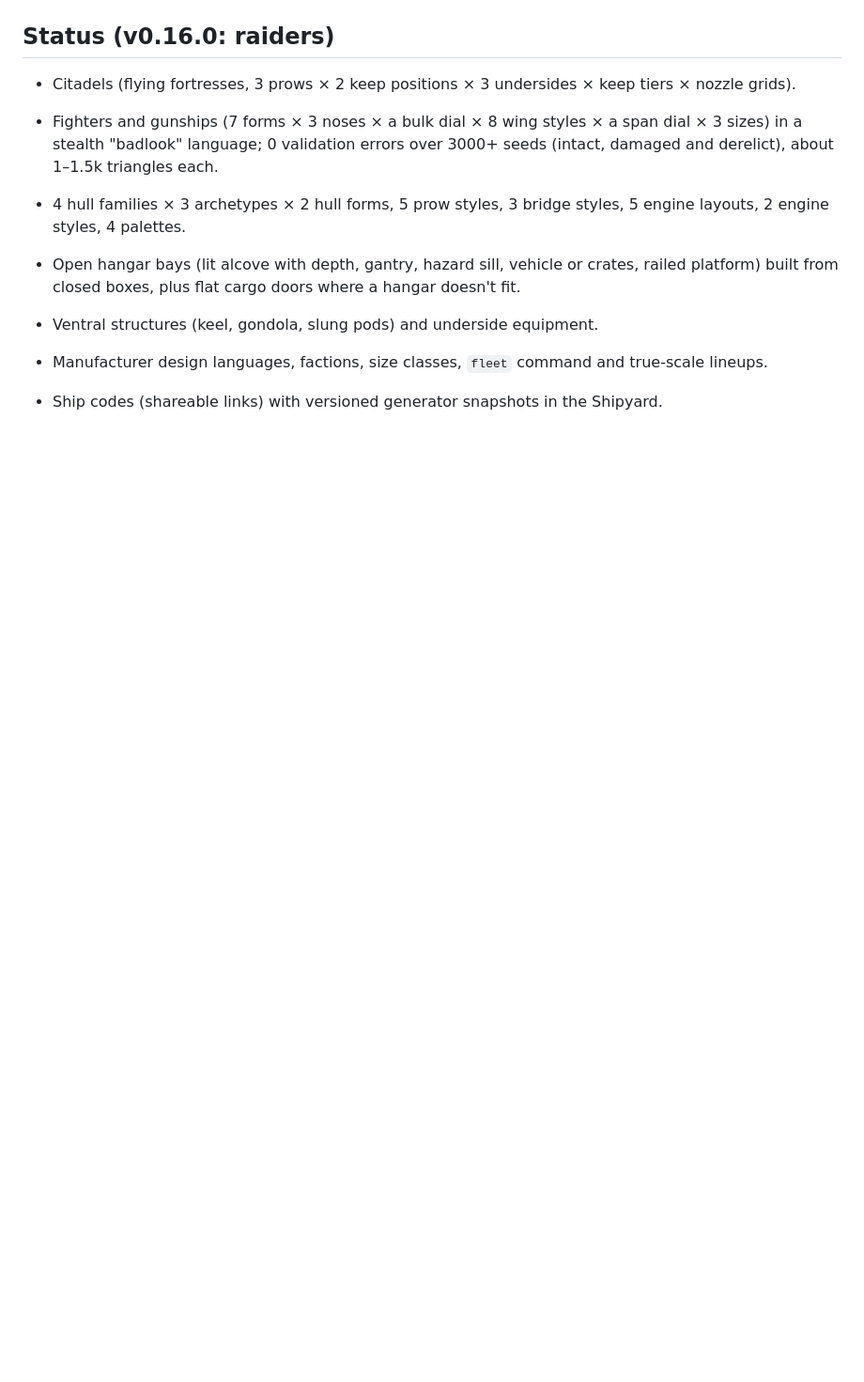
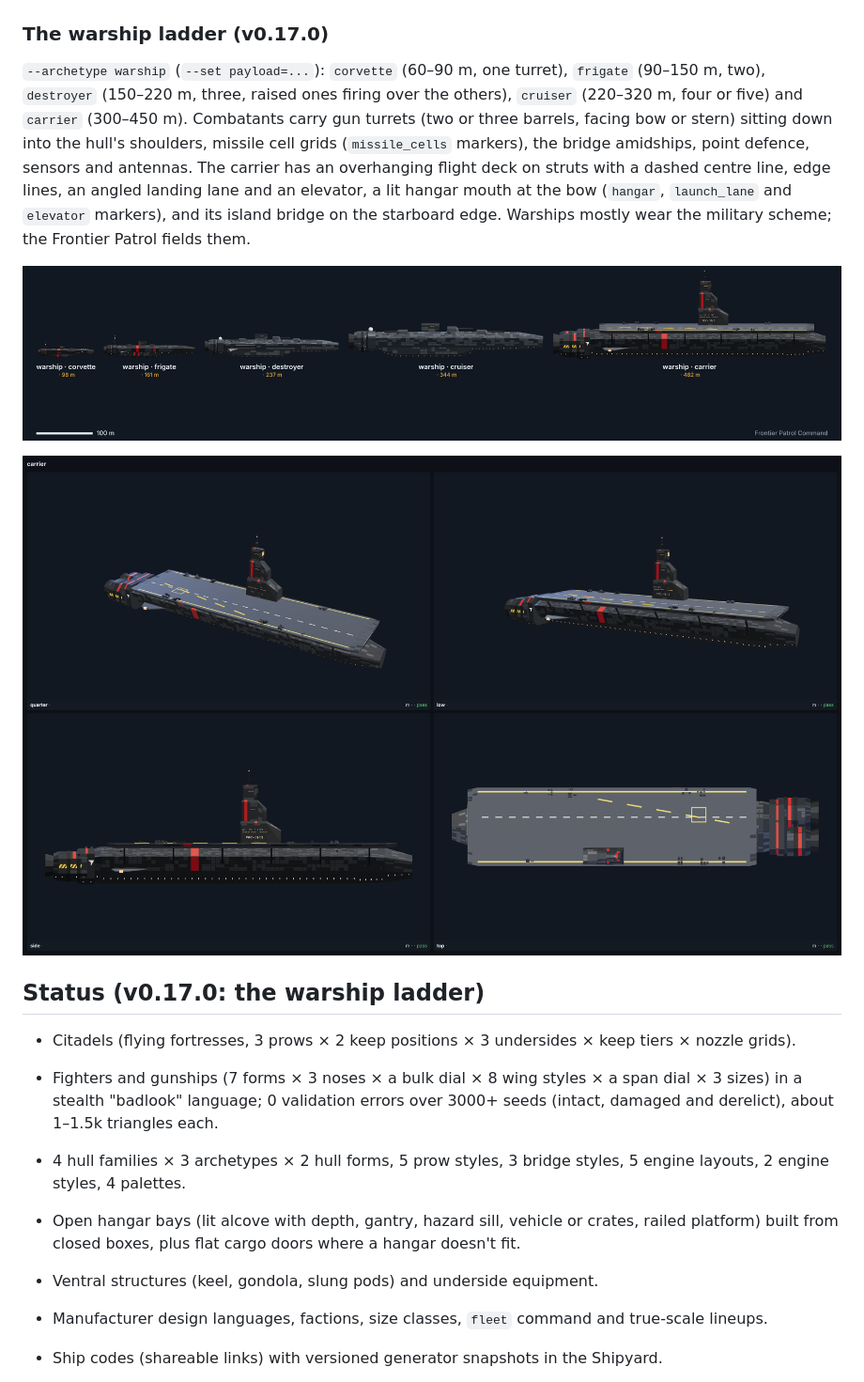
Before and after one commit to badsadcode/BadShip, a Markdown page: README.md, the part around the change. Shown at 94% size. GitHub-like rendering; pictures changed too: docs/images/carrier_v0.17.png (added), docs/images/warship_ladder_v0.17.png (added); blank space fills up the shorter version.

```diff
--- a/README.md
+++ b/README.md
@@ -341,7 +341,21 @@ wear the pirate scheme (mismatched plates). A new faction, `raiders` (Free Raide
 
 ![A raider](docs/images/raider_closeup_v0.16.png)
 
-## Status (v0.16.0: raiders)
+### The warship ladder (v0.17.0)
+
+`--archetype warship` (`--set payload=...`): `corvette` (60–90 m, one turret), `frigate` (90–150 m, two),
+`destroyer` (150–220 m, three, raised ones firing over the others), `cruiser` (220–320 m, four or five) and
+`carrier` (300–450 m). Combatants carry gun turrets (two or three barrels, facing bow or stern) sitting down into
+the hull's shoulders, missile cell grids (`missile_cells` markers), the bridge amidships, point defence, sensors and
+antennas. The carrier has an overhanging flight deck on struts with a dashed centre line, edge lines, an angled
+landing lane and an elevator, a lit hangar mouth at the bow (`hangar`, `launch_lane` and `elevator` markers), and its
+island bridge on the starboard edge. Warships mostly wear the military scheme; the Frontier Patrol fields them.
+
+![The warship ladder at true scale](docs/images/warship_ladder_v0.17.png)
+
+![A carrier](docs/images/carrier_v0.17.png)
+
+## Status (v0.17.0: the warship ladder)
 
 - Citadels (flying fortresses, 3 prows × 2 keep positions × 3 undersides × keep tiers × nozzle grids).
 - Fighters and gunships (7 forms × 3 noses × a bulk dial × 8 wing styles × a span dial × 3 sizes) in a stealth "badlook" language; 0 validation errors over 3000+ seeds
```
Also changed, not shown: 7 other files.
